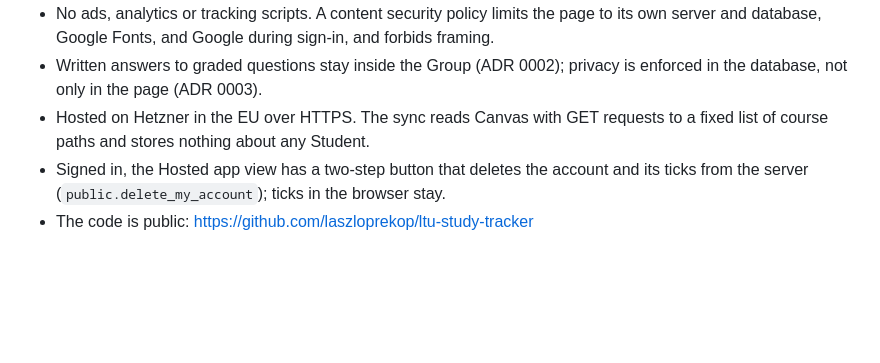
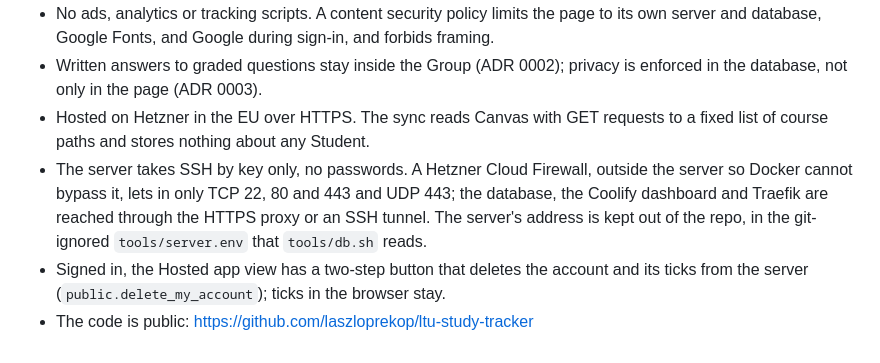
Before and after one commit to laszloprekop/ltu-study-tracker, a Markdown page: docs/hosted-app.md, the part around the change. Rendered like a GitHub page; blank space fills up the shorter version.

Commit message:
Docs: server firewall (Hetzner Cloud Firewall, 22/80/443 only) and where the server address lives

```diff
--- a/docs/hosted-app.md
+++ b/docs/hosted-app.md
@@ -51,6 +51,10 @@ lists everything. The lists live in one place in `src/template.html` (`APP_INFO`
   database, not only in the page (ADR 0003).
 - Hosted on Hetzner in the EU over HTTPS. The sync reads Canvas with GET requests to a fixed list
   of course paths and stores nothing about any Student.
+- The server takes SSH by key only, no passwords. A Hetzner Cloud Firewall, outside the server so
+  Docker cannot bypass it, lets in only TCP 22, 80 and 443 and UDP 443; the database, the Coolify
+  dashboard and Traefik are reached through the HTTPS proxy or an SSH tunnel. The server's address
+  is kept out of the repo, in the git-ignored `tools/server.env` that `tools/db.sh` reads.
 - Signed in, the Hosted app view has a two-step button that deletes the account and its ticks
   from the server (`public.delete_my_account`); ticks in the browser stay.
 - The code is public: https://github.com/laszloprekop/ltu-study-tracker
```
